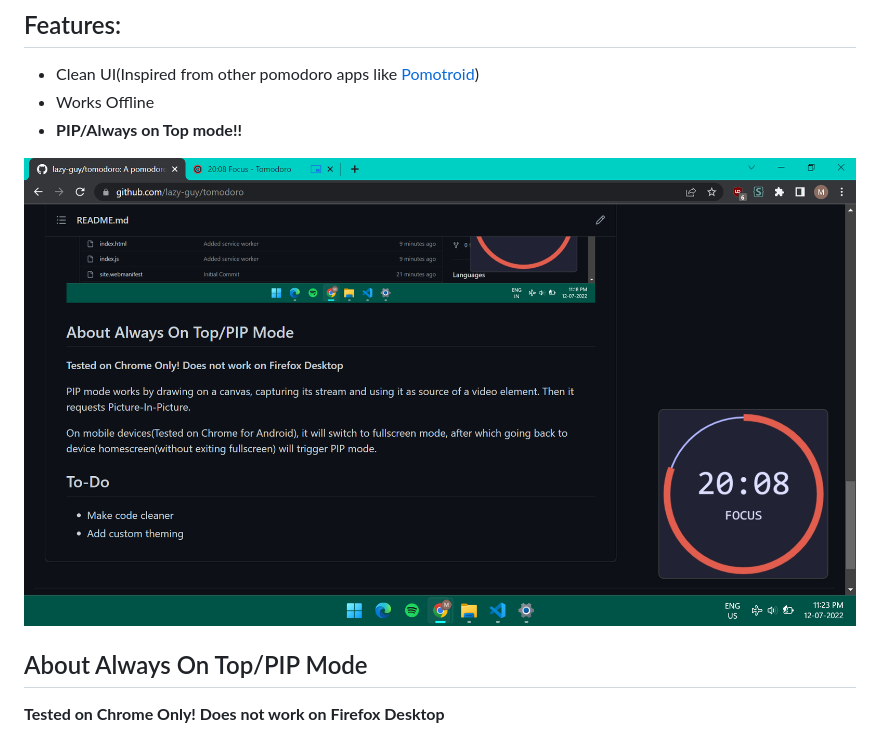
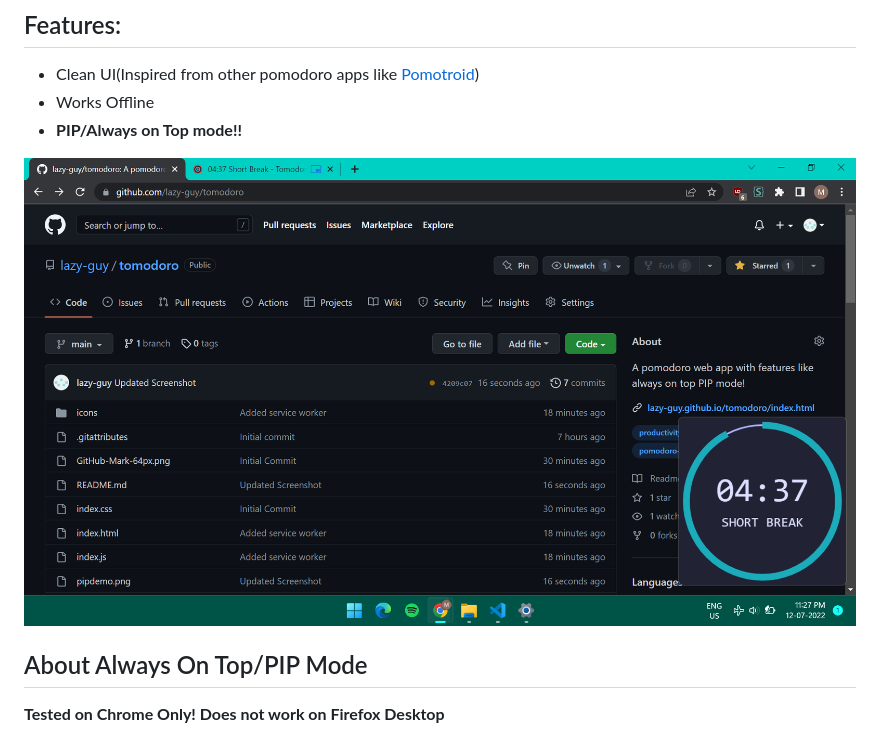
Before and after one commit to lazy-guy/tomodoro, a Markdown page: README.md, the part around the change. GitHub-like rendering; pictures changed too: pip.png (added), pipdemo.png (deleted).

Commit message:
Updated Screenshot

```diff
--- a/README.md
+++ b/README.md
@@ -8,7 +8,7 @@
 * Works Offline
 * **PIP/Always on Top mode!!**
 
-![PIP Demo](./pipdemo.png)
+![PIP Demo](./pip.png)
 
 ## About Always On Top/PIP Mode
 **Tested on Chrome Only! Does not work on Firefox Desktop**
```
